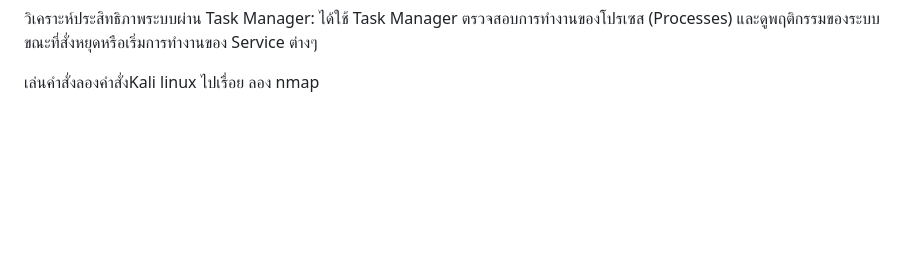
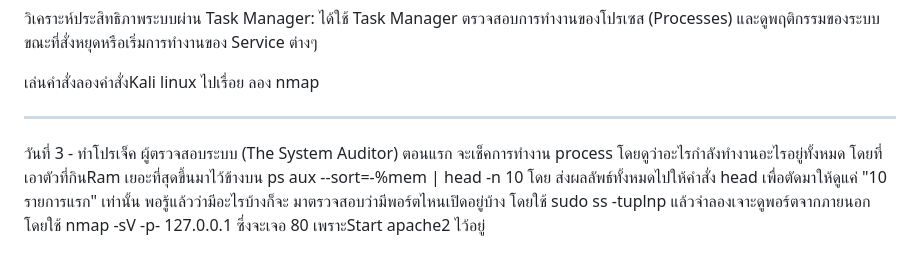
Before and after one commit to Raiwin111/cyber-journey, a Markdown page: README.md, the part around the change. Drawn GitHub-style; blank space fills up the shorter version.

Commit message:
Update README with system auditor project details
Added details about system auditing project and process monitoring commands.

```diff
--- a/README.md
+++ b/README.md
@@ -24,3 +24,9 @@ lab ที่เอาไว้เรียนรู้เกี่ยวกั
 วิเคราะห์ประสิทธิภาพระบบผ่าน Task Manager: ได้ใช้ Task Manager ตรวจสอบการทำงานของโปรเซส (Processes) และดูพฤติกรรมของระบบขณะที่สั่งหยุดหรือเริ่มการทำงานของ Service ต่างๆ
 
 เล่นคําสั่งลองคําสั่งKali linux ไปเรื่อย ลอง nmap
+
+----------------------------------------------------------------------------------------------------------------
+วันที่ 3 - ทําโปรเจ็ค ผู้ตรวจสอบระบบ (The System Auditor)
+ตอนแรก จะเช็คการทํางาน process โดยดูว่าอะไรกําลังทํางานอะไรอยู่ทั้งหมด โดยที่ เอาตัวที่กินRam เยอะที่สุดขึ้นมาไว้ข้างบน
+ps aux --sort=-%mem | head -n 10 โดย ส่งผลลัพธ์ทั้งหมดไปให้คำสั่ง head เพื่อตัดมาให้ดูแค่ "10 รายการแรก" เท่านั้น
+พอรู้แล้วว่ามีอะไรบ้างก็จะ มาตรวจสอบว่ามีพอร์ตไหนเปิดอยู่บ้าง โดยใช้ sudo ss -tuplnp แล้วจําลองเจาะดูพอร์ตจากภายนอก โดยใช้ nmap -sV -p- 127.0.0.1 ซึ่งจะเจอ 80 เพราะStart apache2 ไว้อยู่
```
